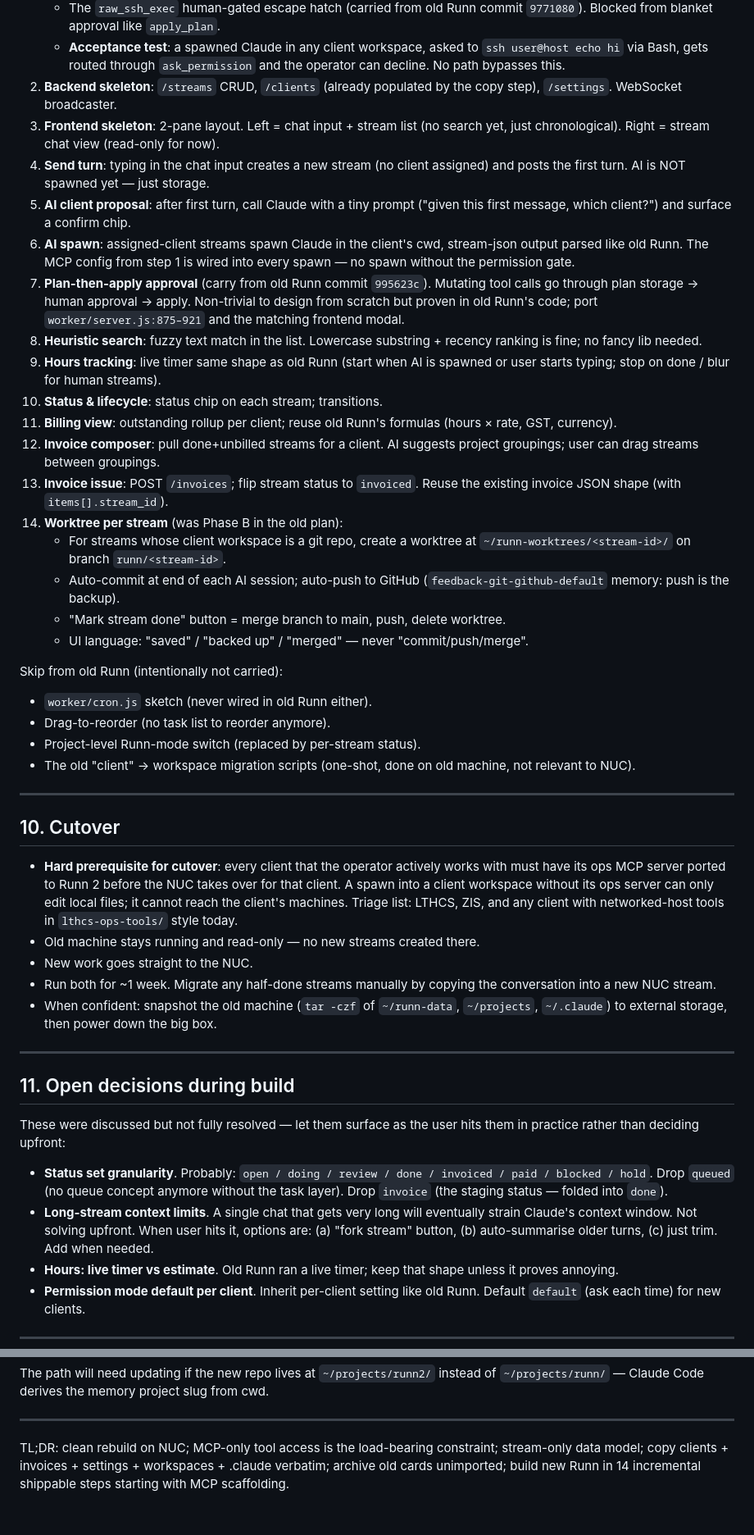
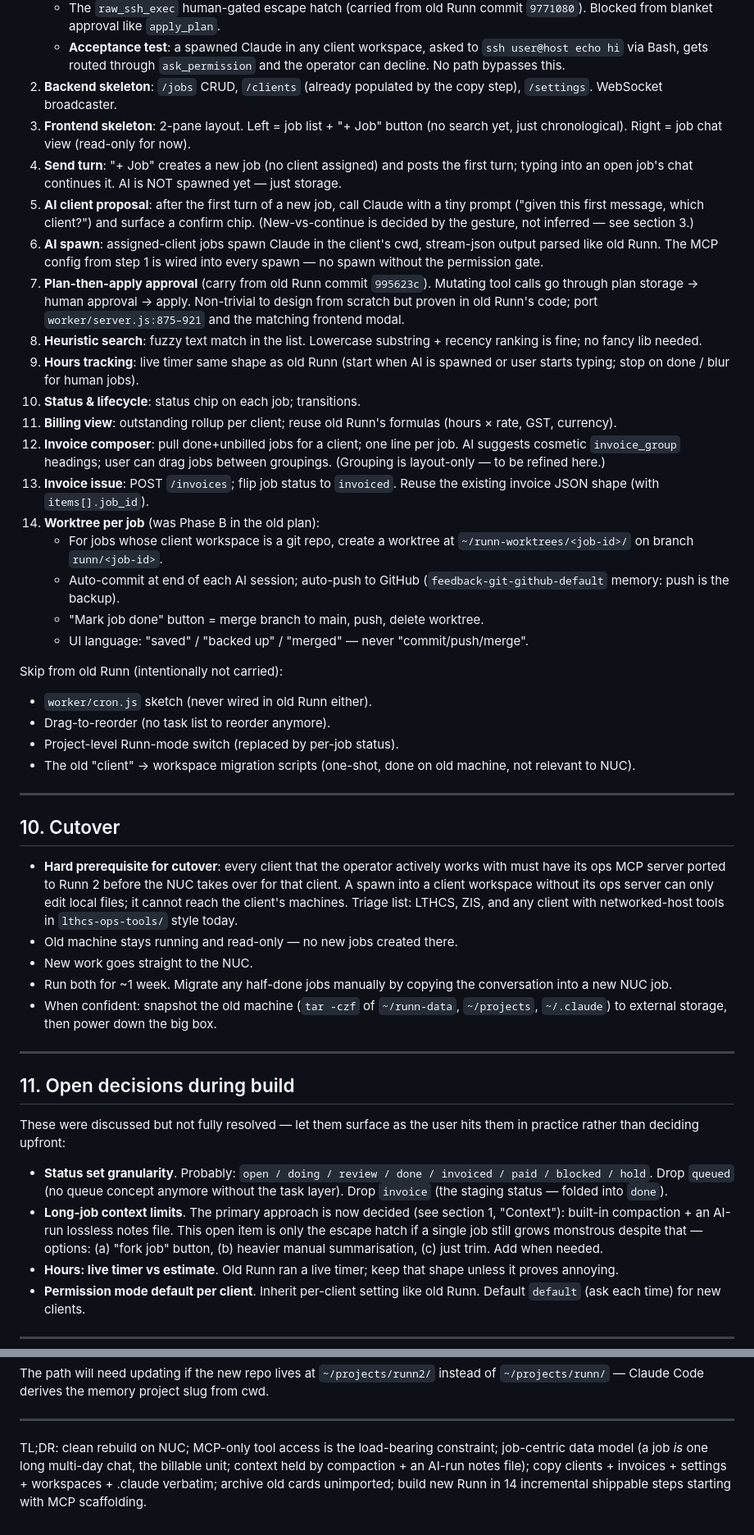
Before and after one commit to robots-and-co/runn, a Markdown page: RUNN2_PLAN.md, 2 parts joined by grey strips. Shown at 82% size. GitHub-like rendering.

Commit message:
auto: session checkpoint 2026-05-31 13:59:40 [main]
Automatic checkpoint by the Claude Code Stop hook so task work never piles up uncommitted. Fully reversible: 'git revert <hash>' makes a clean undo commit, or 'git reset <hash>' rewinds. Never force-pushed, never history-rewritten.

```diff
--- a/RUNN2_PLAN.md
+++ b/RUNN2_PLAN.md
@@ -274,16 +274,19 @@ Build order (incremental, each step shippable):
    - **Acceptance test**: a spawned Claude in any client workspace, asked
      to `ssh user@host echo hi` via Bash, gets routed through
      `ask_permission` and the operator can decline. No path bypasses this.
-2. **Backend skeleton**: `/streams` CRUD, `/clients` (already populated by
+2. **Backend skeleton**: `/jobs` CRUD, `/clients` (already populated by
    the copy step), `/settings`. WebSocket broadcaster.
-3. **Frontend skeleton**: 2-pane layout. Left = chat input + stream list
-   (no search yet, just chronological). Right = stream chat view (read-only
+3. **Frontend skeleton**: 2-pane layout. Left = job list + "+ Job" button
+   (no search yet, just chronological). Right = job chat view (read-only
    for now).
-4. **Send turn**: typing in the chat input creates a new stream (no client
-   assigned) and posts the first turn. AI is NOT spawned yet — just storage.
-5. **AI client proposal**: after first turn, call Claude with a tiny prompt
-   ("given this first message, which client?") and surface a confirm chip.
-6. **AI spawn**: assigned-client streams spawn Claude in the client's cwd,
+4. **Send turn**: "+ Job" creates a new job (no client assigned) and posts
+   the first turn; typing into an open job's chat continues it. AI is NOT
+   spawned yet — just storage.
+5. **AI client proposal**: after the first turn of a new job, call Claude
+   with a tiny prompt ("given this first message, which client?") and
+   surface a confirm chip. (New-vs-continue is decided by the gesture, not
+   inferred — see section 3.)
+6. **AI spawn**: assigned-client jobs spawn Claude in the client's cwd,
    stream-json output parsed like old Runn. The MCP config from step 1
    is wired into every spawn — no spawn without the permission gate.
 7. **Plan-then-apply approval** (carry from old Runn commit `995623c`).
@@ -293,26 +296,27 @@ Build order (incremental, each step shippable):
 8. **Heuristic search**: fuzzy text match in the list. Lowercase substring +
    recency ranking is fine; no fancy lib needed.
 9. **Hours tracking**: live timer same shape as old Runn (start when AI is
-   spawned or user starts typing; stop on done / blur for human streams).
-10. **Status & lifecycle**: status chip on each stream; transitions.
+   spawned or user starts typing; stop on done / blur for human jobs).
+10. **Status & lifecycle**: status chip on each job; transitions.
 11. **Billing view**: outstanding rollup per client; reuse old Runn's
     formulas (hours × rate, GST, currency).
-12. **Invoice composer**: pull done+unbilled streams for a client. AI
-    suggests project groupings; user can drag streams between groupings.
-13. **Invoice issue**: POST `/invoices`; flip stream status to `invoiced`.
-    Reuse the existing invoice JSON shape (with `items[].stream_id`).
-14. **Worktree per stream** (was Phase B in the old plan):
-    - For streams whose client workspace is a git repo, create a worktree
-      at `~/runn-worktrees/<stream-id>/` on branch `runn/<stream-id>`.
+12. **Invoice composer**: pull done+unbilled jobs for a client; one line per
+    job. AI suggests cosmetic `invoice_group` headings; user can drag jobs
+    between groupings. (Grouping is layout-only — to be refined here.)
+13. **Invoice issue**: POST `/invoices`; flip job status to `invoiced`.
+    Reuse the existing invoice JSON shape (with `items[].job_id`).
+14. **Worktree per job** (was Phase B in the old plan):
+    - For jobs whose client workspace is a git repo, create a worktree
+      at `~/runn-worktrees/<job-id>/` on branch `runn/<job-id>`.
     - Auto-commit at end of each AI session; auto-push to GitHub
       (`feedback-git-github-default` memory: push is the backup).
-    - "Mark stream done" button = merge branch to main, push, delete worktree.
+    - "Mark job done" button = merge branch to main, push, delete worktree.
     - UI language: "saved" / "backed up" / "merged" — never "commit/push/merge".
 
 Skip from old Runn (intentionally not carried):
 - `worker/cron.js` sketch (never wired in old Runn either).
 - Drag-to-reorder (no task list to reorder anymore).
-- Project-level Runn-mode switch (replaced by per-stream status).
+- Project-level Runn-mode switch (replaced by per-job status).
 - The old "client" → workspace migration scripts (one-shot, done on old
   machine, not relevant to NUC).
 
@@ -326,10 +330,10 @@ Skip from old Runn (intentionally not carried):
   workspace without its ops server can only edit local files; it cannot
   reach the client's machines. Triage list: LTHCS, ZIS, and any client
   with networked-host tools in `lthcs-ops-tools/` style today.
-- Old machine stays running and read-only — no new streams created there.
+- Old machine stays running and read-only — no new jobs created there.
 - New work goes straight to the NUC.
-- Run both for ~1 week. Migrate any half-done streams manually by copying
-  the conversation into a new NUC stream.
+- Run both for ~1 week. Migrate any half-done jobs manually by copying
+  the conversation into a new NUC job.
 - When confident: snapshot the old machine (`tar -czf` of `~/runn-data`,
   `~/projects`, `~/.claude`) to external storage, then power down the big
   box.
@@ -345,10 +349,11 @@ hits them in practice rather than deciding upfront:
   invoiced / paid / blocked / hold`. Drop `queued` (no queue concept anymore
   without the task layer). Drop `invoice` (the staging status — folded into
   `done`).
-- **Long-stream context limits**. A single chat that gets very long will
-  eventually strain Claude's context window. Not solving upfront. When user
-  hits it, options are: (a) "fork stream" button, (b) auto-summarise older
-  turns, (c) just trim. Add when needed.
+- **Long-job context limits**. The primary approach is now decided (see
+  section 1, "Context"): built-in compaction + an AI-run lossless notes
+  file. This open item is only the escape hatch if a single job still grows
+  monstrous despite that — options: (a) "fork job" button, (b) heavier
+  manual summarisation, (c) just trim. Add when needed.
 - **Hours: live timer vs estimate**. Old Runn ran a live timer; keep that
   shape unless it proves annoying.
 - **Permission mode default per client**. Inherit per-client setting like
@@ -380,6 +385,8 @@ slug from cwd.
 ---
 
 TL;DR: clean rebuild on NUC; MCP-only tool access is the load-bearing
-constraint; stream-only data model; copy clients + invoices + settings +
-workspaces + .claude verbatim; archive old cards unimported; build new
-Runn in 14 incremental shippable steps starting with MCP scaffolding.
+constraint; job-centric data model (a job _is_ one long multi-day chat, the
+billable unit; context held by compaction + an AI-run notes file); copy
+clients + invoices + settings + workspaces + .claude verbatim; archive old
+cards unimported; build new Runn in 14 incremental shippable steps starting
+with MCP scaffolding.
```
Also changed, not shown: other parts of RUNN2_PLAN.md (+1 -1 lines).
